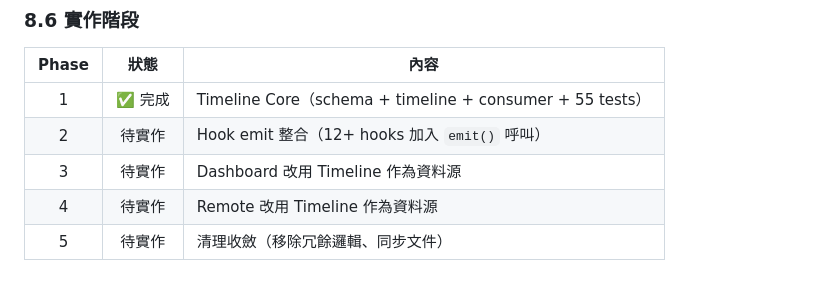
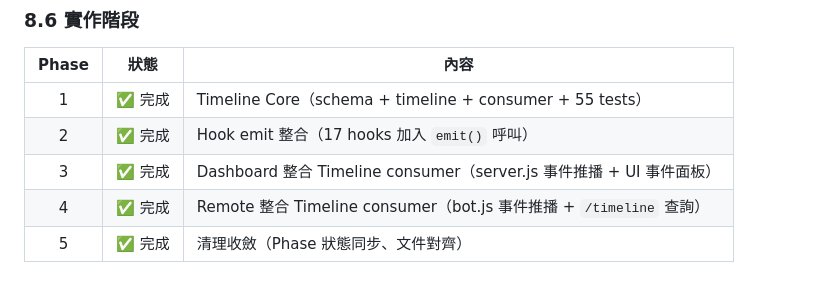
Before and after one commit to ryu111/vibe, a Markdown page: docs/ref/pipeline.md, the part around the change. Drawn GitHub-style.

Commit message:
Timeline P5 完成：更新 pipeline.md Phase 狀態（P2~P5 全部標記完成）
Co-Authored-By: Claude Opus 4.6 <noreply@anthropic.com>

```diff
--- a/docs/ref/pipeline.md
+++ b/docs/ref/pipeline.md
@@ -810,7 +810,7 @@ consumer.start(sessionId, { replay: true });
 | Phase | 狀態 | 內容 |
 |:-----:|:----:|------|
 | 1 | ✅ 完成 | Timeline Core（schema + timeline + consumer + 55 tests） |
-| 2 | 待實作 | Hook emit 整合（12+ hooks 加入 `emit()` 呼叫） |
-| 3 | 待實作 | Dashboard 改用 Timeline 作為資料源 |
-| 4 | 待實作 | Remote 改用 Timeline 作為資料源 |
-| 5 | 待實作 | 清理收斂（移除冗餘邏輯、同步文件） |
+| 2 | ✅ 完成 | Hook emit 整合（17 hooks 加入 `emit()` 呼叫） |
+| 3 | ✅ 完成 | Dashboard 整合 Timeline consumer（server.js 事件推播 + UI 事件面板） |
+| 4 | ✅ 完成 | Remote 整合 Timeline consumer（bot.js 事件推播 + `/timeline` 查詢） |
+| 5 | ✅ 完成 | 清理收斂（Phase 狀態同步、文件對齊） |
```
